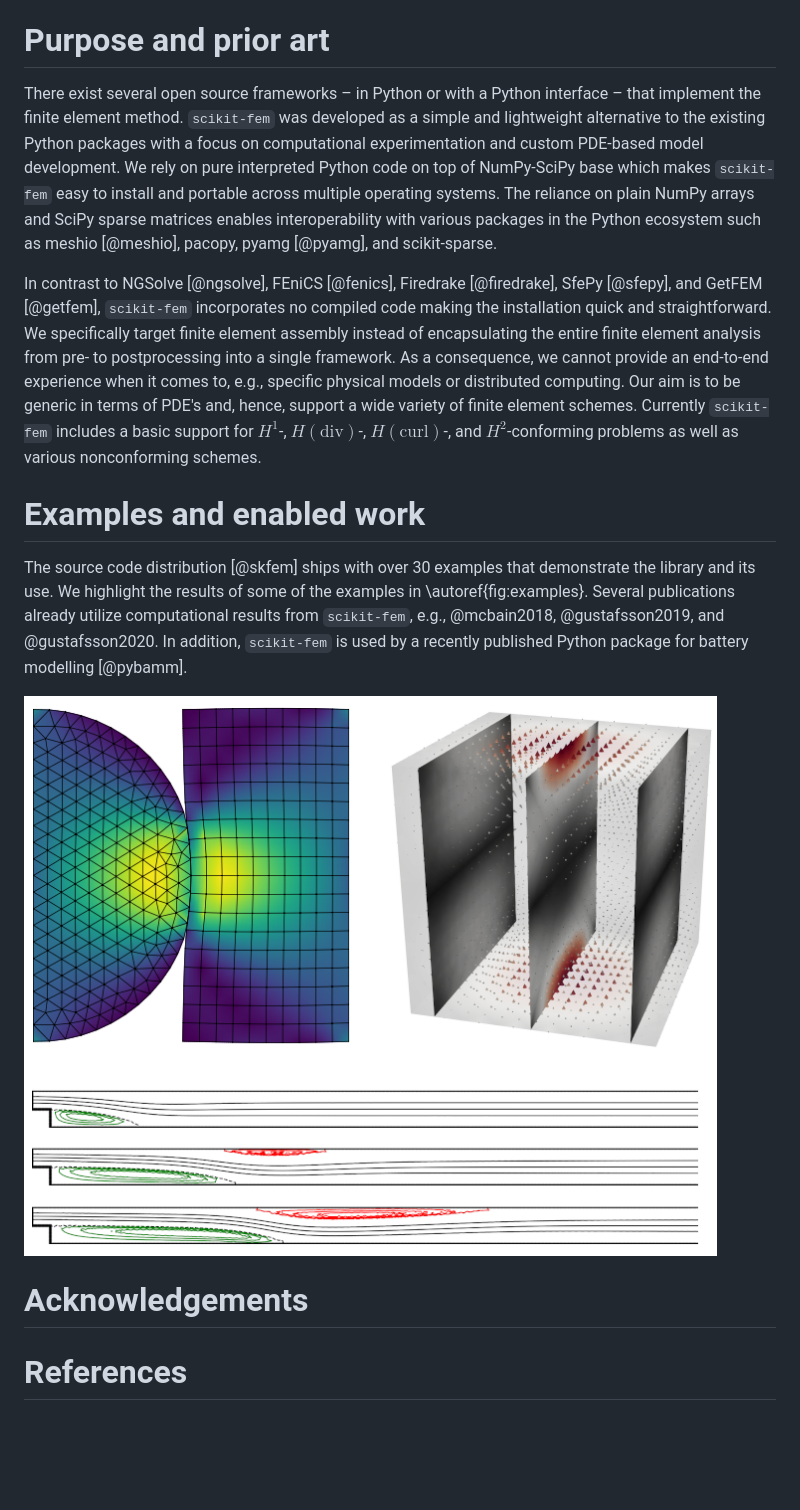
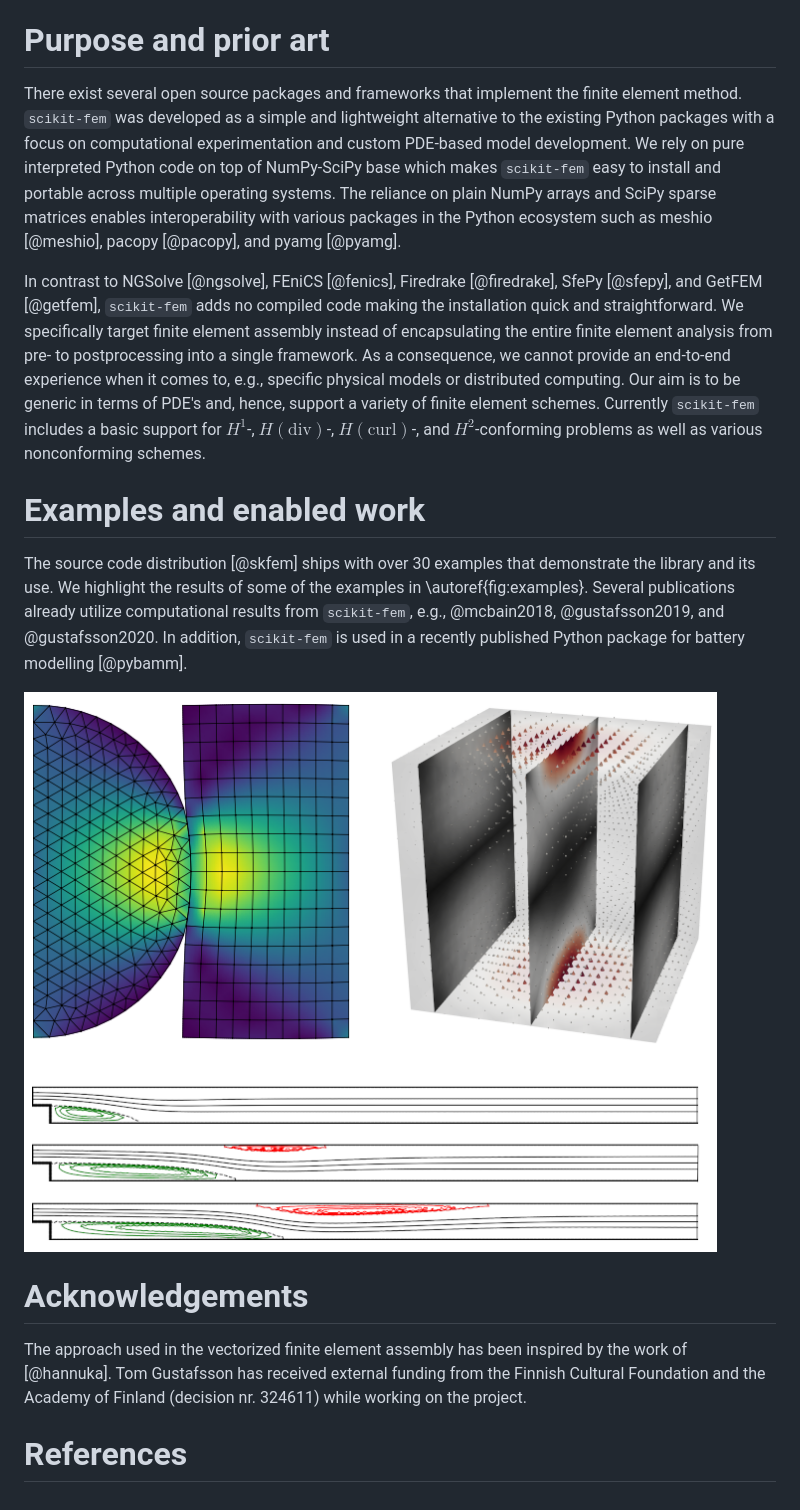
Before and after one commit to kinnala/scikit-fem, a Markdown page: paper/paper.md, the part around the change. Drawn GitHub-style; pictures changed too: paper/examples.png; blank space fills up the shorter version.

```diff
--- a/paper/paper.md
+++ b/paper/paper.md
@@ -38,24 +38,24 @@ matrices and vectors compatible with the SciPy [@scipy] ecosystem.
 
 # Purpose and prior art
 
-There exist several open source frameworks – in Python or with a Python
-interface – that implement the finite element method.  `scikit-fem` was
-developed as a simple and lightweight alternative to the existing Python
-packages with a focus on computational experimentation and custom PDE-based
-model development.  We rely on pure interpreted Python code on top of
-NumPy-SciPy base which makes `scikit-fem` easy to install and portable across
-multiple operating systems.  The reliance on plain NumPy arrays and SciPy sparse
-matrices enables interoperability with various packages in the Python ecosystem
-such as meshio [@meshio], pacopy, pyamg [@pyamg], and scikit-sparse.
+There exist several open source packages and frameworks that implement the
+finite element method.  `scikit-fem` was developed as a simple and lightweight
+alternative to the existing Python packages with a focus on computational
+experimentation and custom PDE-based model development.  We rely on pure
+interpreted Python code on top of NumPy-SciPy base which makes `scikit-fem` easy
+to install and portable across multiple operating systems.  The reliance on
+plain NumPy arrays and SciPy sparse matrices enables interoperability with
+various packages in the Python ecosystem such as meshio [@meshio], pacopy
+[@pacopy], and pyamg [@pyamg].
 
 In contrast to NGSolve [@ngsolve], FEniCS [@fenics], Firedrake [@firedrake],
-SfePy [@sfepy], and GetFEM [@getfem], `scikit-fem` incorporates no compiled code
-making the installation quick and straightforward.  We specifically target
-finite element assembly instead of encapsulating the entire finite element
-analysis from pre- to postprocessing into a single framework.  As a consequence,
-we cannot provide an end-to-end experience when it comes to, e.g., specific
+SfePy [@sfepy], and GetFEM [@getfem], `scikit-fem` adds no compiled code making
+the installation quick and straightforward.  We specifically target finite
+element assembly instead of encapsulating the entire finite element analysis
+from pre- to postprocessing into a single framework.  As a consequence, we
+cannot provide an end-to-end experience when it comes to, e.g., specific
 physical models or distributed computing.  Our aim is to be generic in terms of
-PDE's and, hence, support a wide variety of finite element schemes.  Currently
+PDE's and, hence, support a variety of finite element schemes.  Currently
 `scikit-fem` includes a basic support for $H^1$-, $H(\mathrm{div})$-,
 $H(\mathrm{curl})$-, and $H^2$-conforming problems as well as various
 nonconforming schemes.
@@ -66,11 +66,16 @@ The source code distribution [@skfem] ships with over 30 examples that
 demonstrate the library and its use.  We highlight the results of some of the
 examples in \autoref{fig:examples}.  Several publications already utilize
 computational results from `scikit-fem`, e.g., @mcbain2018, @gustafsson2019, and
-@gustafsson2020.  In addition, `scikit-fem` is used by a recently published
+@gustafsson2020.  In addition, `scikit-fem` is used in a recently published
 Python package for battery modelling [@pybamm].
 
-![(Top left.) A combination of triangular and quadrilateral elements is used to solve the linear elastic contact problem. (Top right.) A $H(\mathrm{curl}$-conforming model problem is discretized with tetrahedral Nédélec elements. (Bottom.) The Navier-Stokes flow over a backward-facing step is solved using the Taylor-Hood element for different Reynolds numbers.\label{fig:examples}](examples.png)
+![(Top left.) A combination of triangular and quadrilateral elements is used to solve the linear elastic contact problem. (Top right.) The lowest order tetrahedral Nédélect element is used to solve a $H(\mathrm{curl})$-conforming model problem. (Bottom.) The Taylor-Hood element is used to solve the Navier-Stokes flow over a backward-facing step for different Reynolds numbers.\label{fig:examples}](examples.png)
 
 # Acknowledgements
 
+The approach used in the vectorized finite element assembly has been inspired by
+the work of [@hannuka].  Tom Gustafsson has received external funding from the
+Finnish Cultural Foundation and the Academy of Finland (decision nr. 324611)
+while working on the project.
+
 # References
```
Also changed, not shown: 1 other file.
